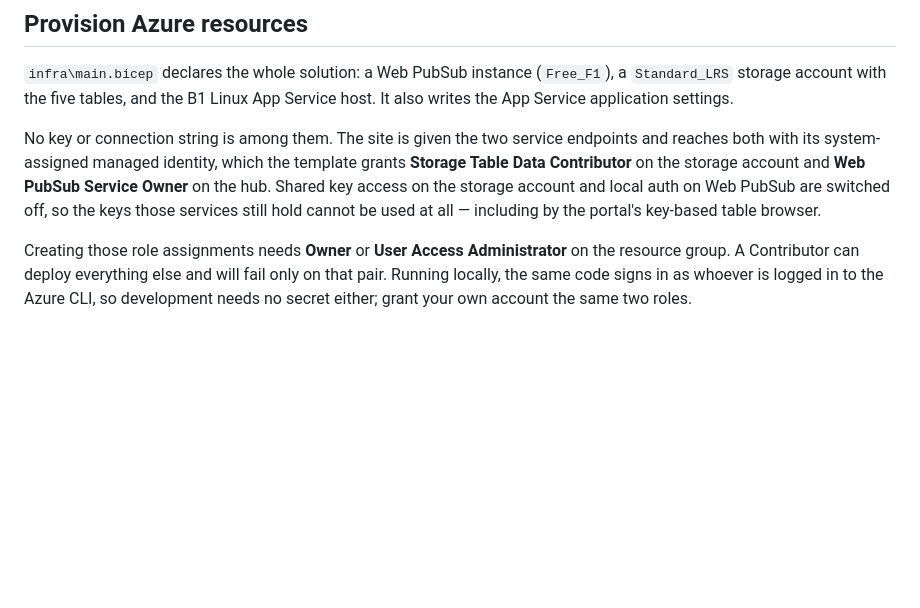
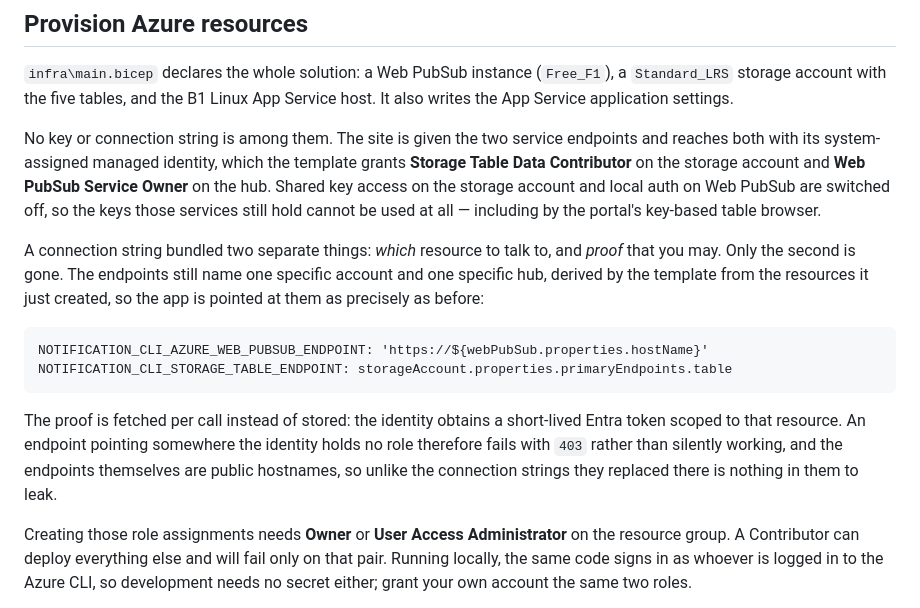
Before and after one commit to lvovan/Notification-CLI, a Markdown page: README.md, the part around the change. Drawn GitHub-style; blank space fills up the shorter version.

Commit message:
Explain how the app identifies its resources without a connection string
Co-authored-by: Copilot <223556219+Copilot@users.noreply.github.com>

````diff
--- a/README.md
+++ b/README.md
@@ -496,6 +496,23 @@ template grants **Storage Table Data Contributor** on the storage account and
 account and local auth on Web PubSub are switched off, so the keys those
 services still hold cannot be used at all — including by the portal's key-based
 table browser.
+
+A connection string bundled two separate things: *which* resource to talk to,
+and *proof* that you may. Only the second is gone. The endpoints still name one
+specific account and one specific hub, derived by the template from the
+resources it just created, so the app is pointed at them as precisely as
+before:
+
+```bicep
+NOTIFICATION_CLI_AZURE_WEB_PUBSUB_ENDPOINT: 'https://${webPubSub.properties.hostName}'
+NOTIFICATION_CLI_STORAGE_TABLE_ENDPOINT: storageAccount.properties.primaryEndpoints.table
+```
+
+The proof is fetched per call instead of stored: the identity obtains a
+short-lived Entra token scoped to that resource. An endpoint pointing somewhere
+the identity holds no role therefore fails with `403` rather than silently
+working, and the endpoints themselves are public hostnames, so unlike the
+connection strings they replaced there is nothing in them to leak.
 
 Creating those role assignments needs **Owner** or **User Access
 Administrator** on the resource group. A Contributor can deploy everything else
````
